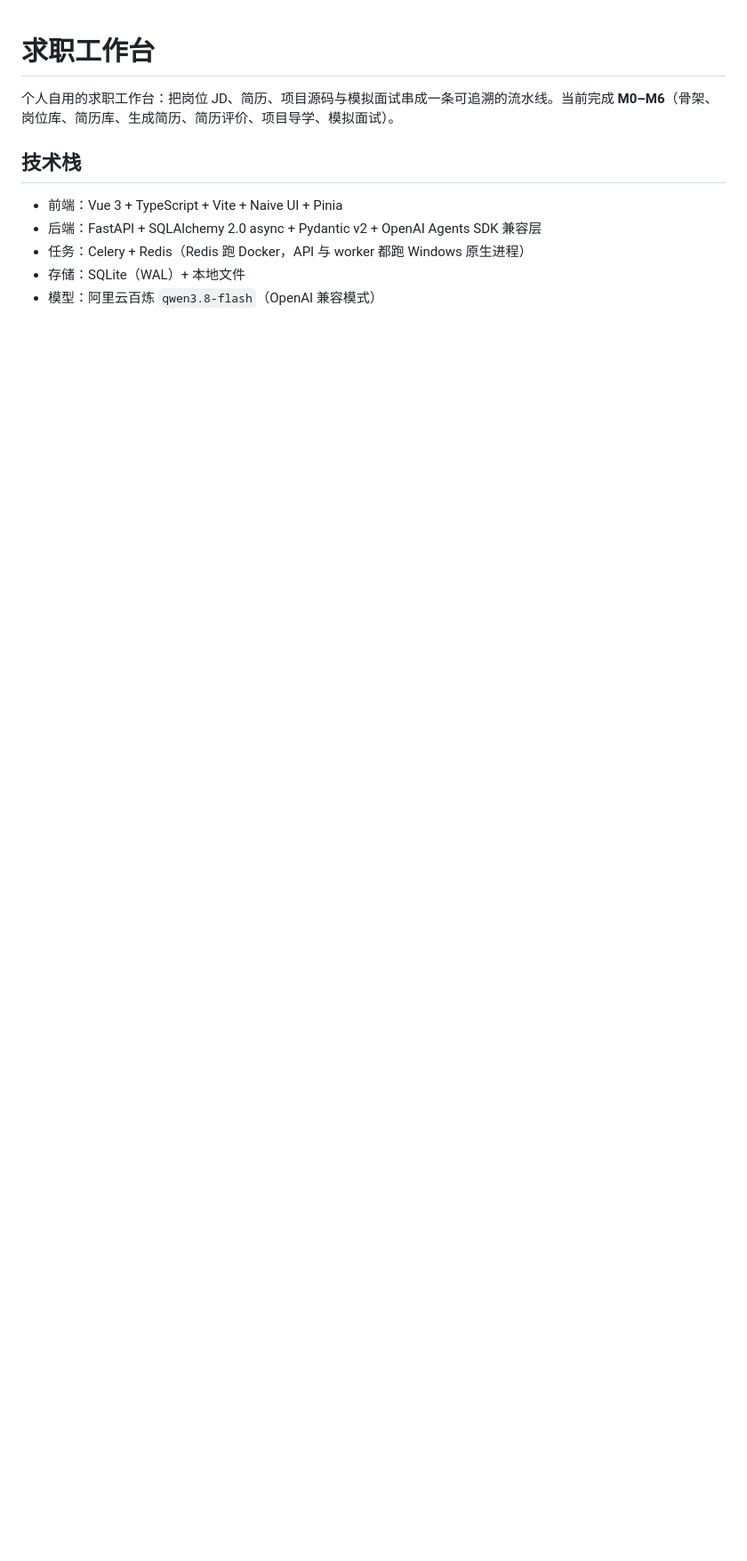
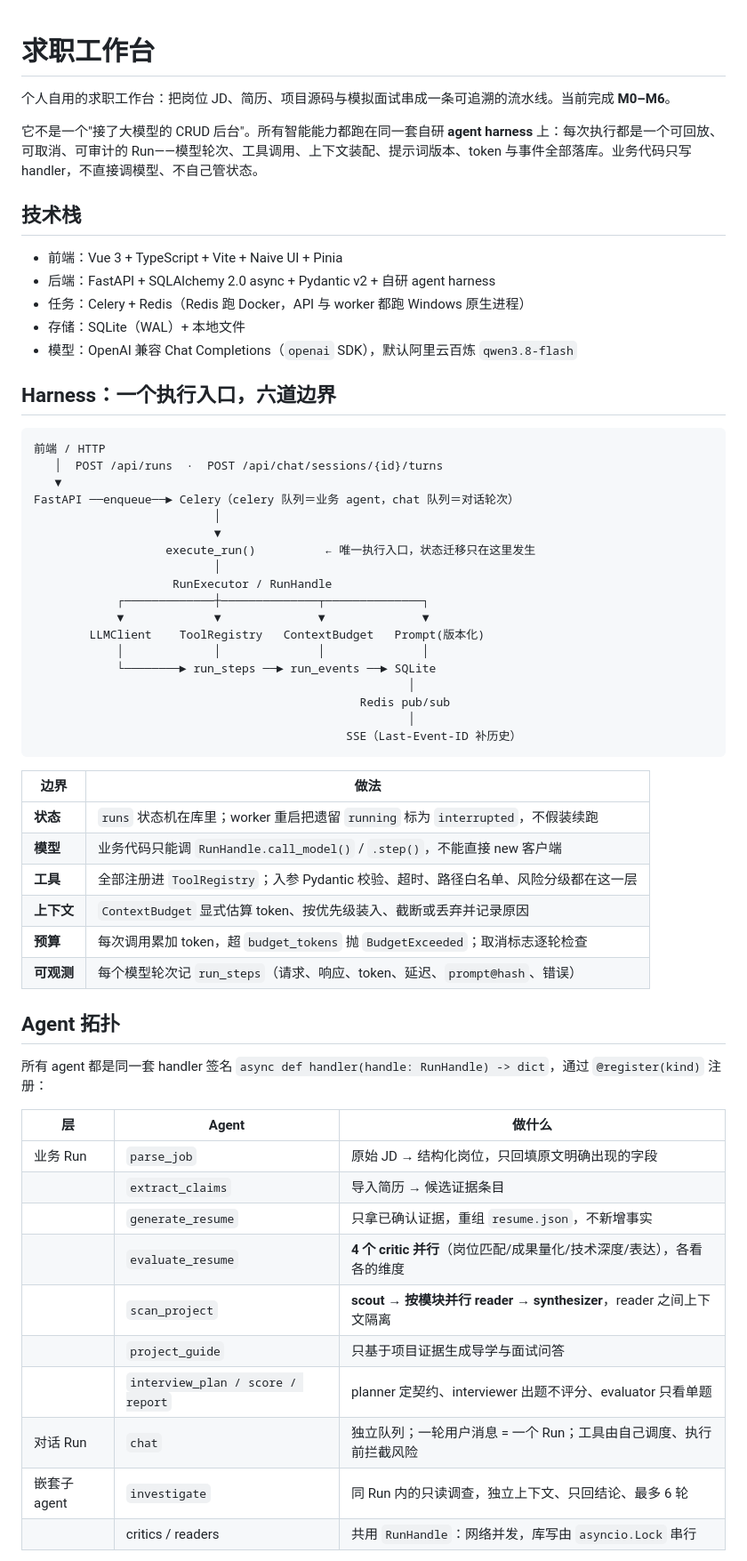
Before and after one commit to retyssad/tool-agent, a Markdown page: README.md, the part around one of its changes. Shown at 89% size. GitHub-like rendering; blank space fills up the shorter version.

Commit message:
docs: README 突出 agent 与 harness 设计

````diff
--- a/README.md
+++ b/README.md
@@ -1,11 +1,63 @@
 # 求职工作台
 
-个人自用的求职工作台：把岗位 JD、简历、项目源码与模拟面试串成一条可追溯的流水线。当前完成 **M0–M6**（骨架、岗位库、简历库、生成简历、简历评价、项目导学、模拟面试）。
+个人自用的求职工作台：把岗位 JD、简历、项目源码与模拟面试串成一条可追溯的流水线。当前完成 **M0–M6**。
+
+它不是一个"接了大模型的 CRUD 后台"。所有智能能力都跑在同一套自研 **agent harness** 上：每次执行都是一个可回放、可取消、可审计的 Run——模型轮次、工具调用、上下文装配、提示词版本、token 与事件全部落库。业务代码只写 handler，不直接调模型、不自己管状态。
 
 ## 技术栈
 
 - 前端：Vue 3 + TypeScript + Vite + Naive UI + Pinia
-- 后端：FastAPI + SQLAlchemy 2.0 async + Pydantic v2 + OpenAI Agents SDK 兼容层
+- 后端：FastAPI + SQLAlchemy 2.0 async + Pydantic v2 + 自研 agent harness
 - 任务：Celery + Redis（Redis 跑 Docker，API 与 worker 都跑 Windows 原生进程）
 - 存储：SQLite（WAL）+ 本地文件
-- 模型：阿里云百炼 `qwen3.8-flash`（OpenAI 兼容模式）
+- 模型：OpenAI 兼容 Chat Completions（`openai` SDK），默认阿里云百炼 `qwen3.8-flash`
+
+## Harness：一个执行入口，六道边界
+
+```
+前端 / HTTP
+   │  POST /api/runs  ·  POST /api/chat/sessions/{id}/turns
+   ▼
+FastAPI ──enqueue──► Celery（celery 队列＝业务 agent，chat 队列＝对话轮次）
+                          │
+                          ▼
+                   execute_run()          ← 唯一执行入口，状态迁移只在这里发生
+                          │
+                    RunExecutor / RunHandle
+            ┌─────────────┼──────────────┬──────────────┐
+            ▼             ▼              ▼              ▼
+        LLMClient    ToolRegistry   ContextBudget   Prompt(版本化)
+            │             │              │              │
+            └────────► run_steps ──► run_events ──► SQLite
+                                                      │
+                                               Redis pub/sub
+                                                      │
+                                             SSE（Last-Event-ID 补历史）
+```
+
+| 边界 | 做法 |
+|---|---|
+| **状态** | `runs` 状态机在库里；worker 重启把遗留 `running` 标为 `interrupted`，不假装续跑 |
+| **模型** | 业务代码只能调 `RunHandle.call_model()` / `.step()`，不能直接 new 客户端 |
+| **工具** | 全部注册进 `ToolRegistry`；入参 Pydantic 校验、超时、路径白名单、风险分级都在这一层 |
+| **上下文** | `ContextBudget` 显式估算 token、按优先级装入、截断或丢弃并记录原因 |
+| **预算** | 每次调用累加 token，超 `budget_tokens` 抛 `BudgetExceeded`；取消标志逐轮检查 |
+| **可观测** | 每个模型轮次记 `run_steps`（请求、响应、token、延迟、`prompt@hash`、错误） |
+
+## Agent 拓扑
+
+所有 agent 都是同一套 handler 签名 `async def handler(handle: RunHandle) -> dict`，通过 `@register(kind)` 注册：
+
+| 层 | Agent | 做什么 |
+|---|---|---|
+| 业务 Run | `parse_job` | 原始 JD → 结构化岗位，只回填原文明确出现的字段 |
+| | `extract_claims` | 导入简历 → 候选证据条目 |
+| | `generate_resume` | 只拿已确认证据，重组 `resume.json`，不新增事实 |
+| | `evaluate_resume` | **4 个 critic 并行**（岗位匹配/成果量化/技术深度/表达），各看各的维度 |
+| | `scan_project` | **scout → 按模块并行 reader → synthesizer**，reader 之间上下文隔离 |
+| | `project_guide` | 只基于项目证据生成导学与面试问答 |
+| | `interview_plan / score / report` | planner 定契约、interviewer 出题不评分、evaluator 只看单题 |
+| 对话 Run | `chat` | 独立队列；一轮用户消息 = 一个 Run；工具由自己调度、执行前拦截风险 |
+| 嵌套子 agent | `investigate` | 同 Run 内的只读调查，独立上下文、只回结论、最多 6 轮 |
+| | critics / readers | 共用 `RunHandle`：网络并发，库写由 `asyncio.Lock` 串行 |
+
````
Also changed, not shown: other parts of README.md (+35 -10 lines).
